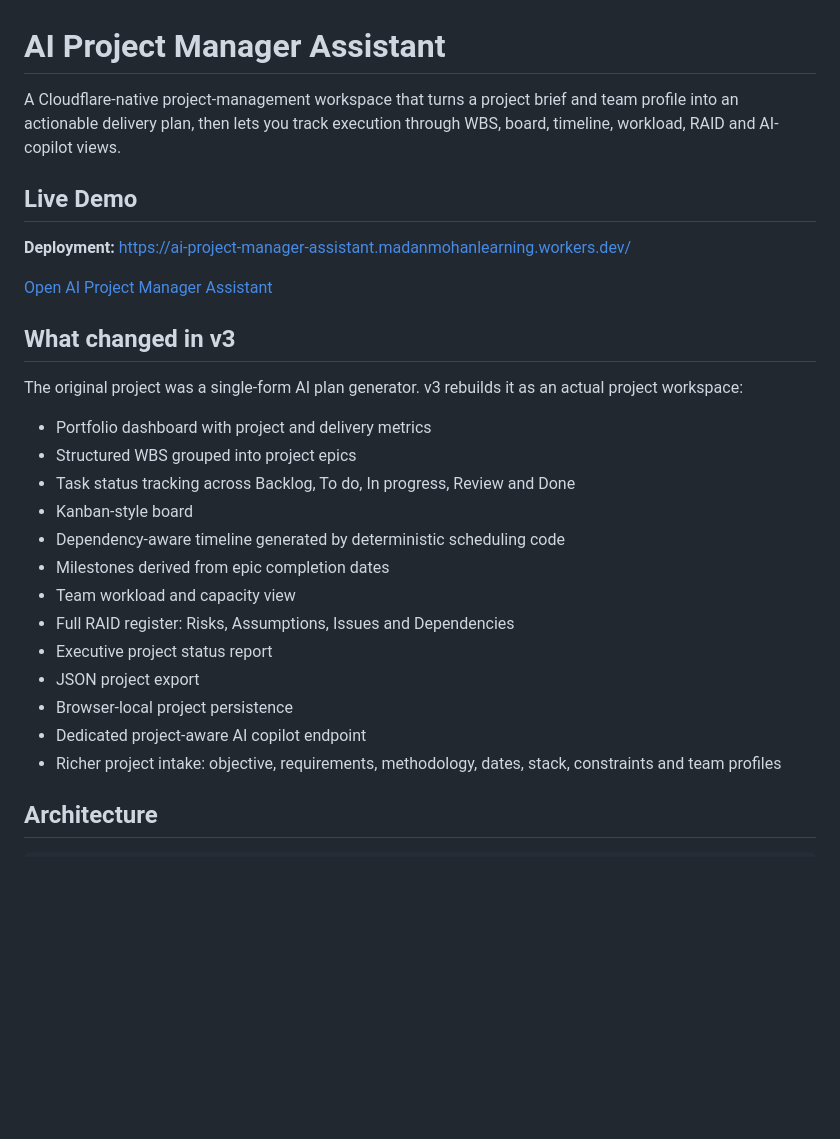
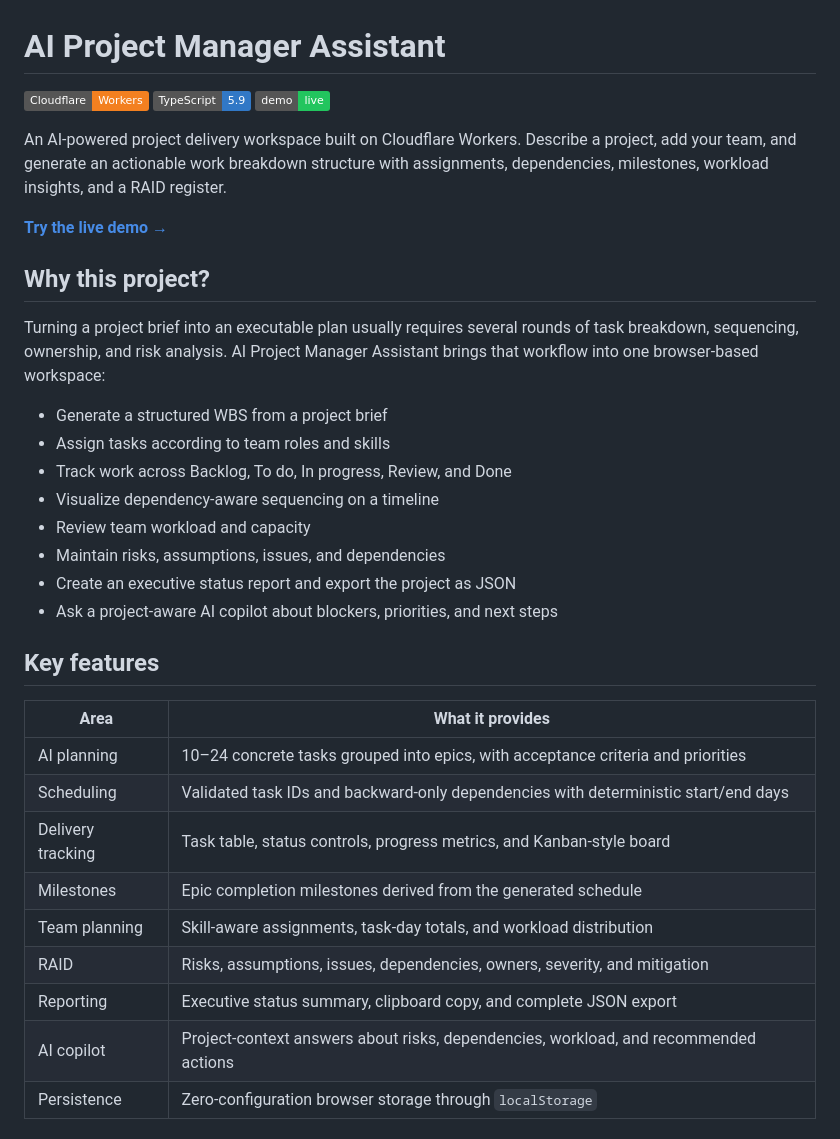
Before and after one commit to MadanMohan0537/ai-project-manager-assistant, a Markdown page: README.md, the part around one of its changes. Drawn GitHub-style; badges without logos; blank space fills up the shorter version.

```diff
--- a/README.md
+++ b/README.md
@@ -1,30 +1,37 @@
 # AI Project Manager Assistant
 
-A Cloudflare-native project-management workspace that turns a project brief and team profile into an actionable delivery plan, then lets you track execution through WBS, board, timeline, workload, RAID and AI-copilot views.
+[![Cloudflare Workers](https://img.shields.io/badge/Cloudflare-Workers-F38020?logo=cloudflare&logoColor=white)](https://workers.cloudflare.com/)
+[![TypeScript](https://img.shields.io/badge/TypeScript-5.9-3178C6?logo=typescript&logoColor=white)](https://www.typescriptlang.org/)
+[![Live Demo](https://img.shields.io/badge/demo-live-22c55e)](https://ai-project-manager-assistant.madanmohanlearning.workers.dev/)
 
-## Live Demo
+An AI-powered project delivery workspace built on Cloudflare Workers. Describe a project, add your team, and generate an actionable work breakdown structure with assignments, dependencies, milestones, workload insights, and a RAID register.
 
-**Deployment:** https://ai-project-manager-assistant.madanmohanlearning.workers.dev/
+**[Try the live demo →](https://ai-project-manager-assistant.madanmohanlearning.workers.dev/)**
 
-[Open AI Project Manager Assistant](https://ai-project-manager-assistant.madanmohanlearning.workers.dev/)
+## Why this project?
 
-## What changed in v3
+Turning a project brief into an executable plan usually requires several rounds of task breakdown, sequencing, ownership, and risk analysis. AI Project Manager Assistant brings that workflow into one browser-based workspace:
 
-The original project was a single-form AI plan generator. v3 rebuilds it as an actual project workspace:
+- Generate a structured WBS from a project brief
+- Assign tasks according to team roles and skills
+- Track work across Backlog, To do, In progress, Review, and Done
+- Visualize dependency-aware sequencing on a timeline
+- Review team workload and capacity
+- Maintain risks, assumptions, issues, and dependencies
+- Create an executive status report and export the project as JSON
+- Ask a project-aware AI copilot about blockers, priorities, and next steps
 
-- Portfolio dashboard with project and delivery metrics
-- Structured WBS grouped into project epics
-- Task status tracking across Backlog, To do, In progress, Review and Done
-- Kanban-style board
-- Dependency-aware timeline generated by deterministic scheduling code
-- Milestones derived from epic completion dates
-- Team workload and capacity view
-- Full RAID register: Risks, Assumptions, Issues and Dependencies
-- Executive project status report
-- JSON project export
-- Browser-local project persistence
-- Dedicated project-aware AI copilot endpoint
-- Richer project intake: objective, requirements, methodology, dates, stack, constraints and team profiles
+## Key features
 
-## Architecture
+| Area | What it provides |
+| --- | --- |
+| AI planning | 10–24 concrete tasks grouped into epics, with acceptance criteria and priorities |
+| Scheduling | Validated task IDs and backward-only dependencies with deterministic start/end days |
+| Delivery tracking | Task table, status controls, progress metrics, and Kanban-style board |
+| Milestones | Epic completion milestones derived from the generated schedule |
+| Team planning | Skill-aware assignments, task-day totals, and workload distribution |
+| RAID | Risks, assumptions, issues, dependencies, owners, severity, and mitigation |
+| Reporting | Executive status summary, clipboard copy, and complete JSON export |
+| AI copilot | Project-context answers about risks, dependencies, workload, and recommended actions |
+| Persistence | Zero-configuration browser storage through `localStorage` |
 
```
Also changed, not shown: other parts of README.md (+168 -92 lines).
